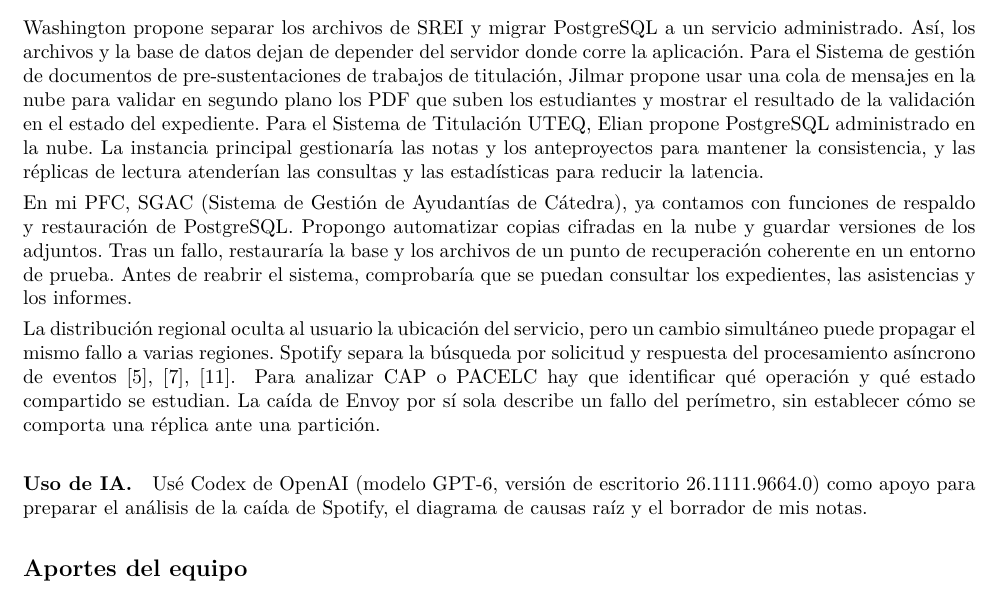
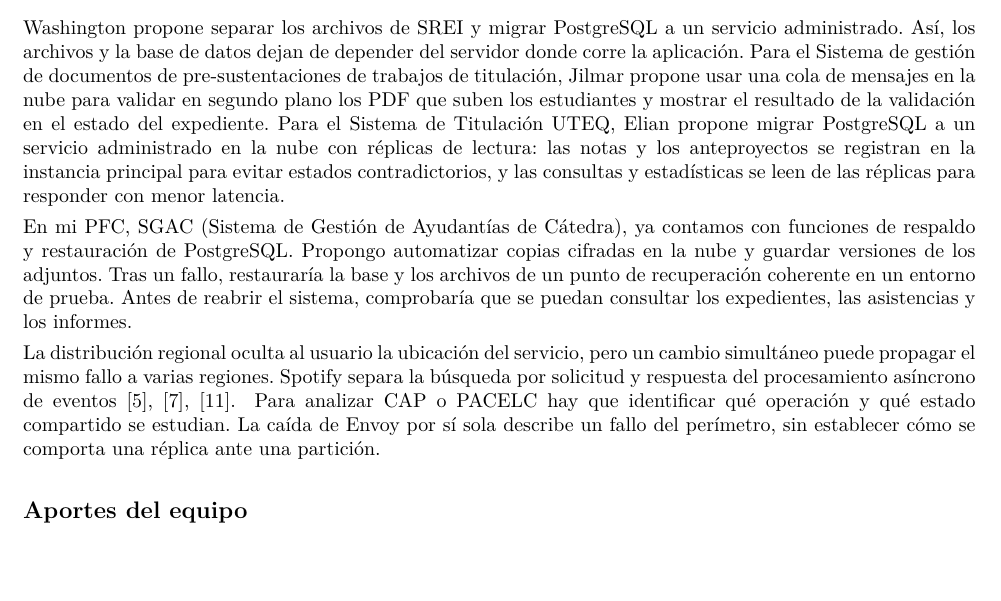
Before and after one commit to jcedenoi4/GA-SUM-01-EXP, a LaTeX document (notas/notas.tex, which reads notas/apartados/fallos_conclusiones.tex): part of page 3 of 4, cut so that both start at the same text, the shorter picture padded with empty space. Compiled offline with pdfLaTeX.

```diff
--- a/notas/apartados/fallos_conclusiones.tex
+++ b/notas/apartados/fallos_conclusiones.tex
@@ -20,9 +20,10 @@
 usar una cola de mensajes en la nube para validar en segundo plano los PDF
 que suben los estudiantes y mostrar el resultado de la validación en el
 estado del expediente. Para el Sistema de Titulación UTEQ, Elian propone
-PostgreSQL administrado en la nube. La instancia principal gestionaría las
-notas y los anteproyectos para mantener la consistencia, y las réplicas de
-lectura atenderían las consultas y las estadísticas para reducir la latencia.
+migrar PostgreSQL a un servicio administrado en la nube con réplicas de
+lectura: las notas y los anteproyectos se registran en la instancia
+principal para evitar estados contradictorios, y las consultas y
+estadísticas se leen de las réplicas para responder con menor latencia.
 
 En mi PFC, SGAC (Sistema de Gestión de Ayudantías de Cátedra), ya contamos
 con funciones de respaldo y restauración de PostgreSQL. Propongo automatizar
@@ -38,8 +39,3 @@
 Para analizar CAP o PACELC hay que identificar qué operación y qué estado
 compartido se estudian. La caída de Envoy por sí sola describe un fallo del
 perímetro, sin establecer cómo se comporta una réplica ante una partición.
-
-\paragraph{Uso de IA.}
-Usé Codex de OpenAI (modelo GPT-6, versión de escritorio 26.1111.9664.0)
-como apoyo para preparar el análisis de la caída de Spotify, el diagrama
-de causas raíz y el borrador de mis notas.
```
